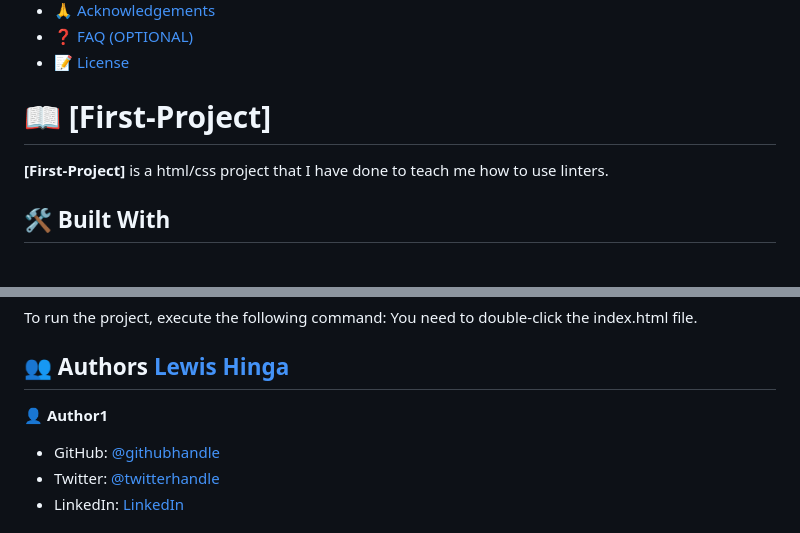
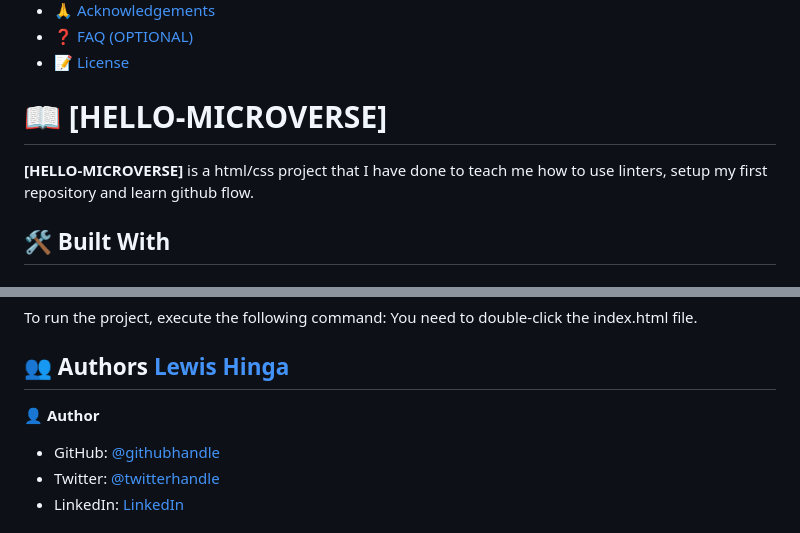
Before and after one commit to lewisjn-arch/Hello-Microverse, a Markdown page: README.md, 2 parts joined by grey strips. GitHub-like rendering.

```diff
--- a/README.md
+++ b/README.md
@@ -24,10 +24,10 @@
 
 <!-- PROJECT DESCRIPTION -->
 
-# 📖 [First-Project] <a name="about-project"></a>
+# 📖 [HELLO-MICROVERSE] <a name="about-project"></a>
 
 
-**[First-Project]** is a html/css project that I have done to teach me how to use linters.
+**[HELLO-MICROVERSE]** is a html/css project that I have done to teach me how to use linters, setup my first repository and learn github flow.
 
 ## 🛠 Built With <a name="html"></a>
 
@@ -94,7 +94,7 @@ You need to double-click the index.html file.
 
 
 
-👤 **Author1**
+👤 **Author**
 
 - GitHub: [@githubhandle](https://github.com/lewisjn-arch)
 - Twitter: [@twitterhandle](https://twitter.com/lhinga75)
```
